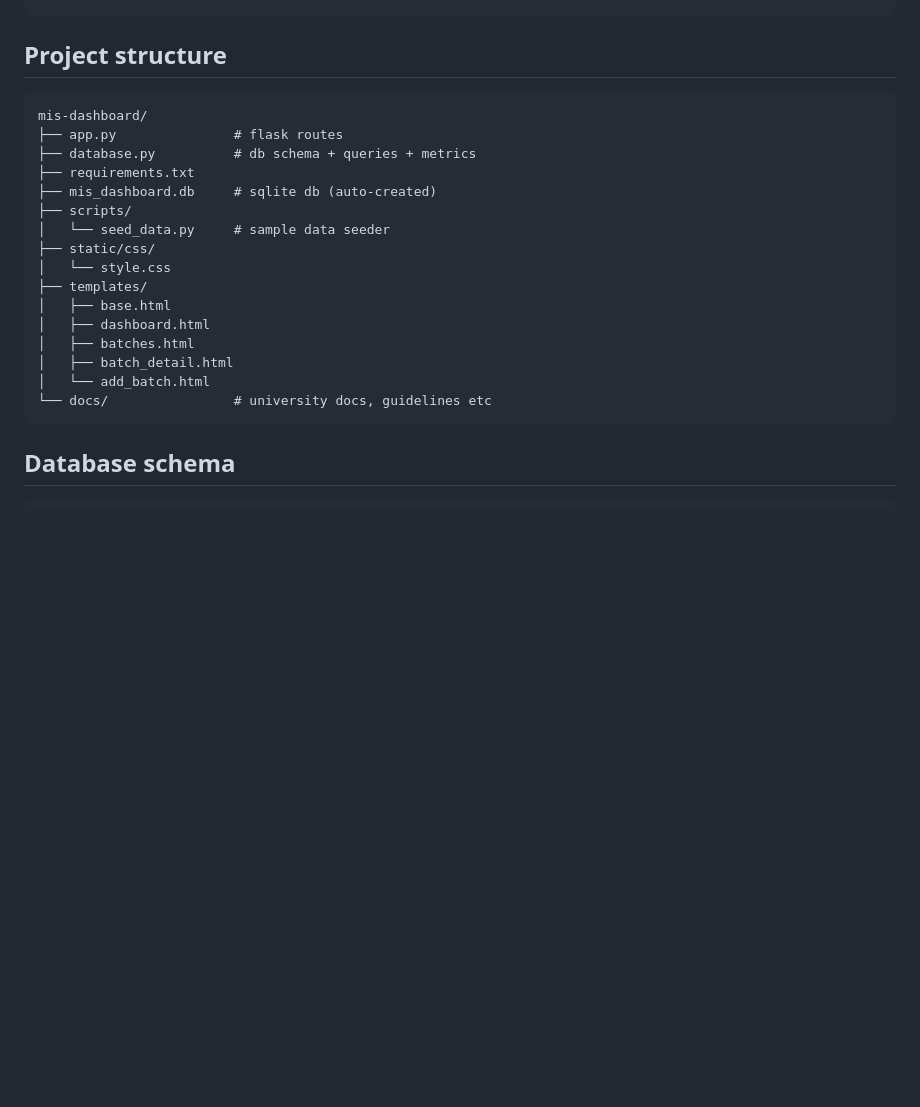
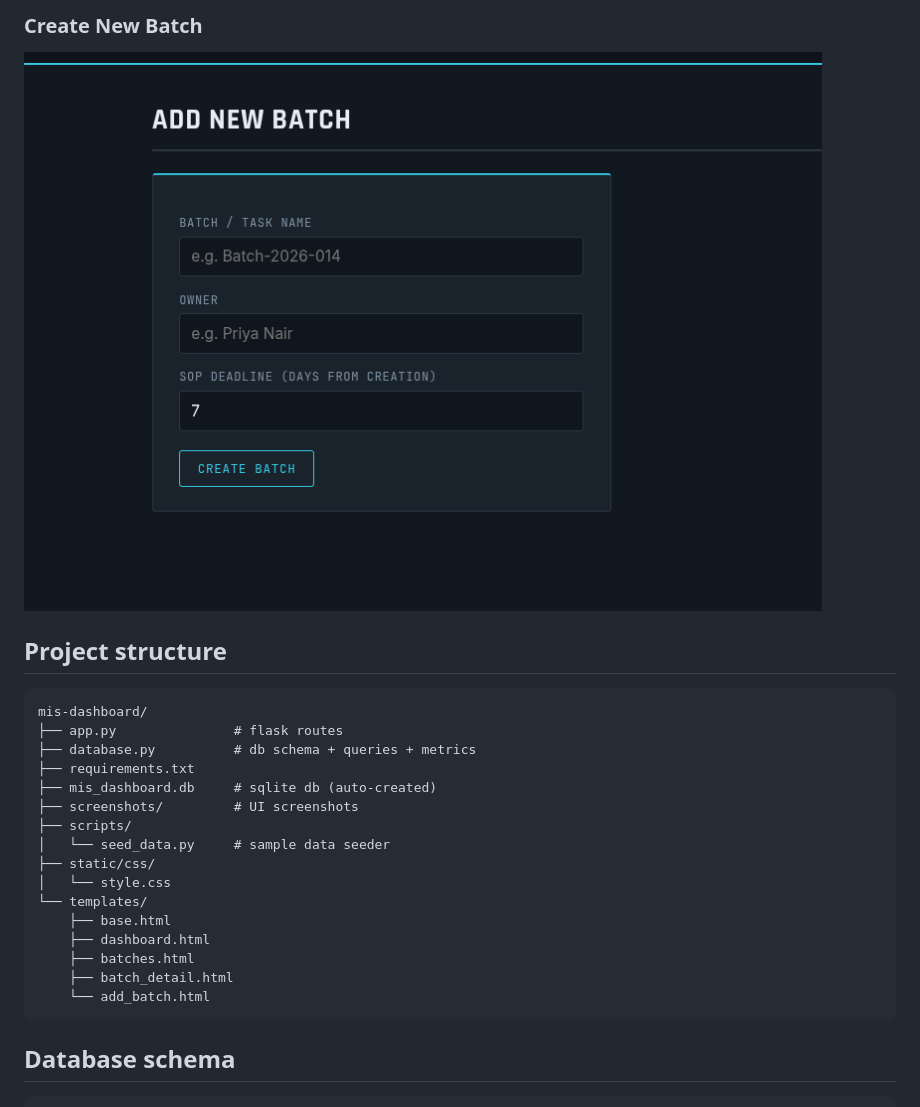
Before and after one commit to harshvsisodiya/MIS-Batch-Lifecycle-Tracking-Dashboard, a Markdown page: README.md, the part around one of its changes. Drawn GitHub-style; pictures changed too: screenshots/new_batch.png (added); blank space fills up the shorter version.

Commit message:
Add UI screenshots and update README to reflect project structure

````diff
--- a/README.md
+++ b/README.md
@@ -21,3 +35,6 @@ python app.py                 # starts at http://127.0.0.1:5000
+### Create New Batch
+![Add Batch](screenshots/new_batch.png)
+
 ## Project structure
 
 ```
@@ -26,17 +43,17 @@ mis-dashboard/
 ├── database.py          # db schema + queries + metrics
 ├── requirements.txt
 ├── mis_dashboard.db     # sqlite db (auto-created)
+├── screenshots/         # UI screenshots
 ├── scripts/
 │   └── seed_data.py     # sample data seeder
 ├── static/css/
 │   └── style.css
-├── templates/
-│   ├── base.html
-│   ├── dashboard.html
-│   ├── batches.html
-│   ├── batch_detail.html
-│   └── add_batch.html
-└── docs/                # university docs, guidelines etc
+└── templates/
+    ├── base.html
+    ├── dashboard.html
+    ├── batches.html
+    ├── batch_detail.html
+    └── add_batch.html
 ```
 
 ## Database schema
````
Also changed, not shown: other parts of README.md (+14 -0 lines), screenshots/all_batches.png (added), screenshots/batch_details.png (added), screenshots/batch_details2.png (added), screenshots/mis_dashboard.png (added), screenshots/recent_batches.png (added).
